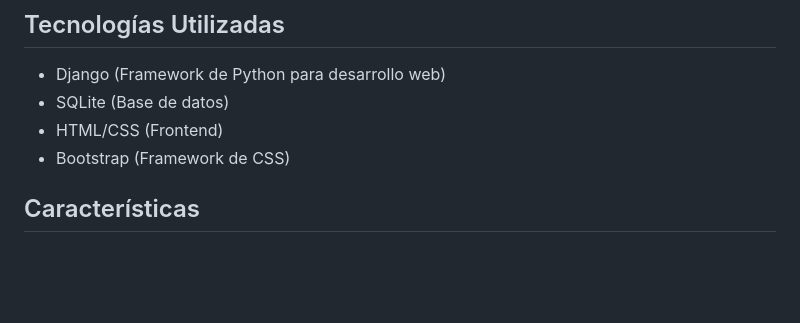
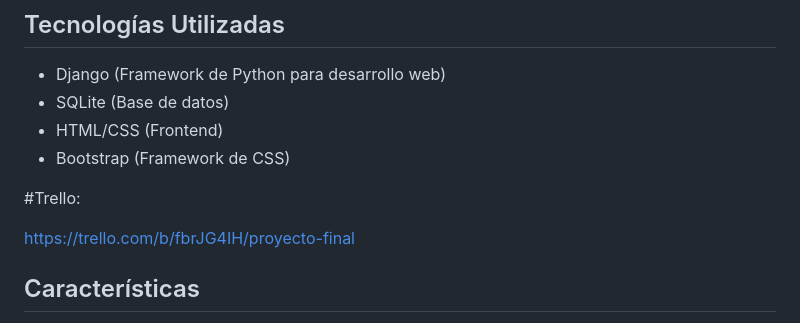
Before and after one commit to fazt/django-notes, a Markdown page: README.md, the part around the change. Drawn GitHub-style; blank space fills up the shorter version.

```diff
--- a/README.md
+++ b/README.md
@@ -7,6 +7,10 @@ Este proyecto es una aplicación web para la gestión de tareas personales. Perm
 - SQLite (Base de datos)
 - HTML/CSS (Frontend)
 - Bootstrap (Framework de CSS)
+
+#Trello:
+
+https://trello.com/b/fbrJG4IH/proyecto-final
 
 ## Características
 
```
